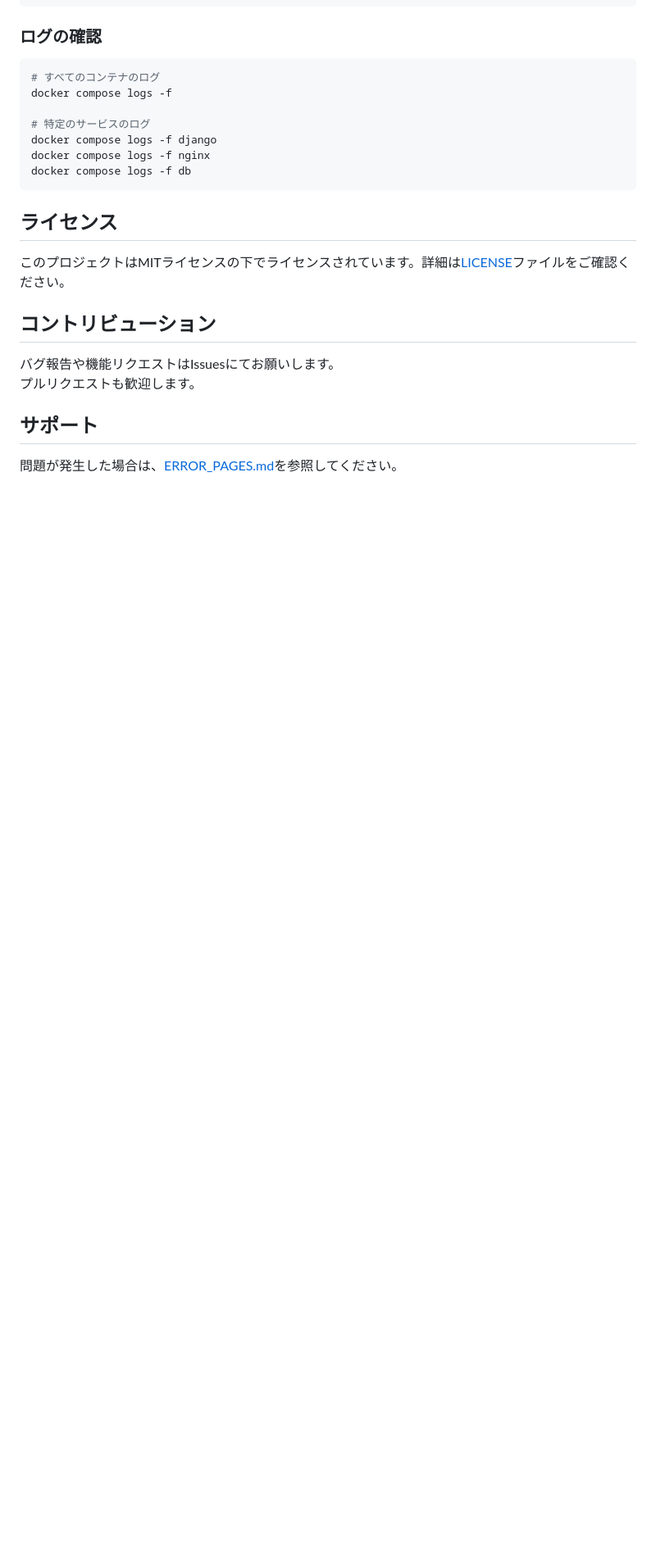
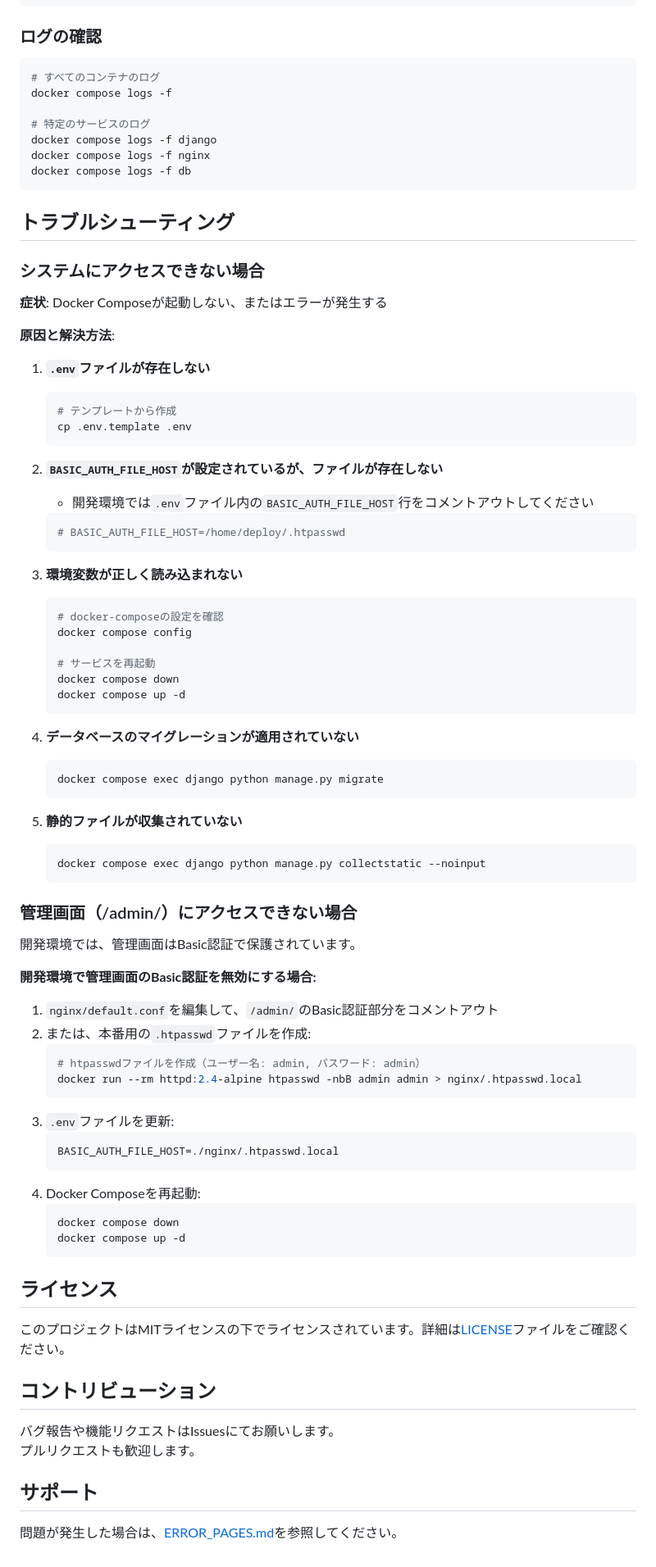
Before and after one commit to mikannohako/MicroCoupon, a Markdown page: README.md, the part around one of its changes. Shown at 82% size. Rendered like a GitHub page; blank space fills up the shorter version.

Commit message:
docs: Update README with improved setup instructions and troubleshooting guide
Co-authored-by: mikannohako <132893451+mikannohako@users.noreply.github.com>

````diff
--- a/README.md
+++ b/README.md
@@ -210,6 +224,68 @@ docker compose logs -f nginx
 docker compose logs -f db
 ```
 
+## トラブルシューティング
+
+### システムにアクセスできない場合
+
+**症状**: Docker Composeが起動しない、またはエラーが発生する
+
+**原因と解決方法**:
+
+1. **`.env`ファイルが存在しない**
+   ```bash
+   # テンプレートから作成
+   cp .env.template .env
+   ```
+
+2. **`BASIC_AUTH_FILE_HOST`が設定されているが、ファイルが存在しない**
+   - 開発環境では`.env`ファイル内の`BASIC_AUTH_FILE_HOST`行をコメントアウトしてください
+   ```env
+   # BASIC_AUTH_FILE_HOST=/home/deploy/.htpasswd
+   ```
+
+3. **環境変数が正しく読み込まれない**
+   ```bash
+   # docker-composeの設定を確認
+   docker compose config
+
+   # サービスを再起動
+   docker compose down
+   docker compose up -d
+   ```
+
+4. **データベースのマイグレーションが適用されていない**
+   ```bash
+   docker compose exec django python manage.py migrate
+   ```
+
+5. **静的ファイルが収集されていない**
+   ```bash
+   docker compose exec django python manage.py collectstatic --noinput
+   ```
+
+### 管理画面（/admin/）にアクセスできない場合
+
+開発環境では、管理画面はBasic認証で保護されています。
+
+**開発環境で管理画面のBasic認証を無効にする場合:**
+
+1. `nginx/default.conf`を編集して、`/admin/`のBasic認証部分をコメントアウト
+2. または、本番用の`.htpasswd`ファイルを作成:
+   ```bash
+   # htpasswdファイルを作成（ユーザー名: admin, パスワード: admin）
+   docker run --rm httpd:2.4-alpine htpasswd -nbB admin admin > nginx/.htpasswd.local
+   ```
+3. `.env`ファイルを更新:
+   ```env
+   BASIC_AUTH_FILE_HOST=./nginx/.htpasswd.local
+   ```
+4. Docker Composeを再起動:
+   ```bash
+   docker compose down
+   docker compose up -d
+   ```
+
 ## ライセンス
 
 このプロジェクトはMITライセンスの下でライセンスされています。詳細は[LICENSE](LICENSE)ファイルをご確認ください。
````
Also changed, not shown: other parts of README.md (+23 -9 lines).
